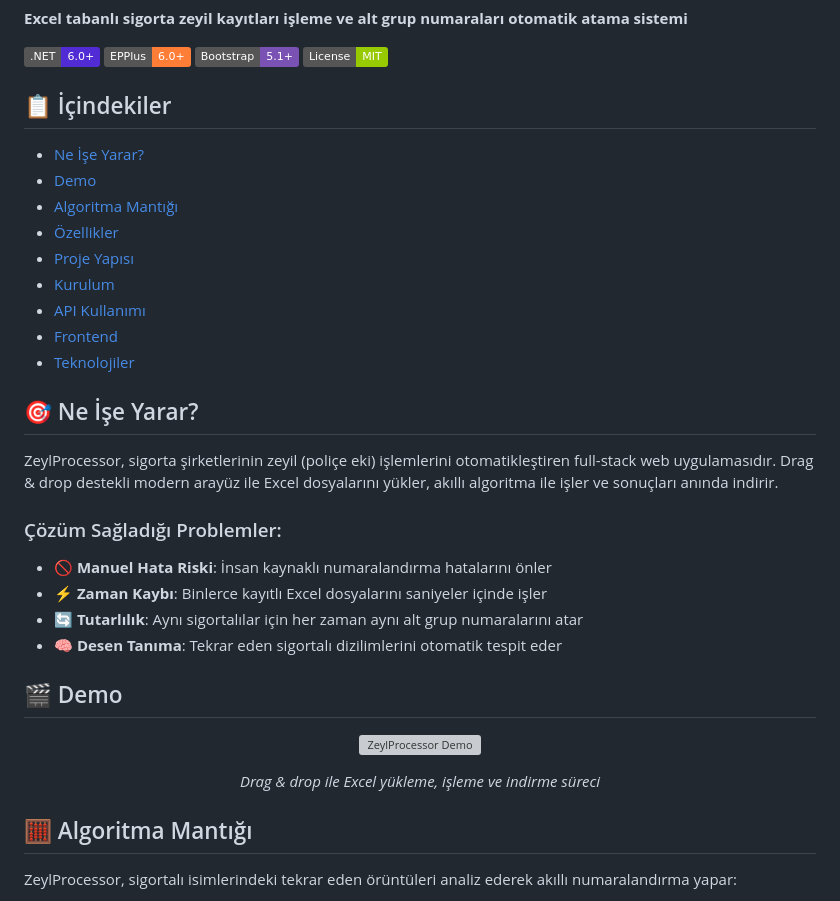
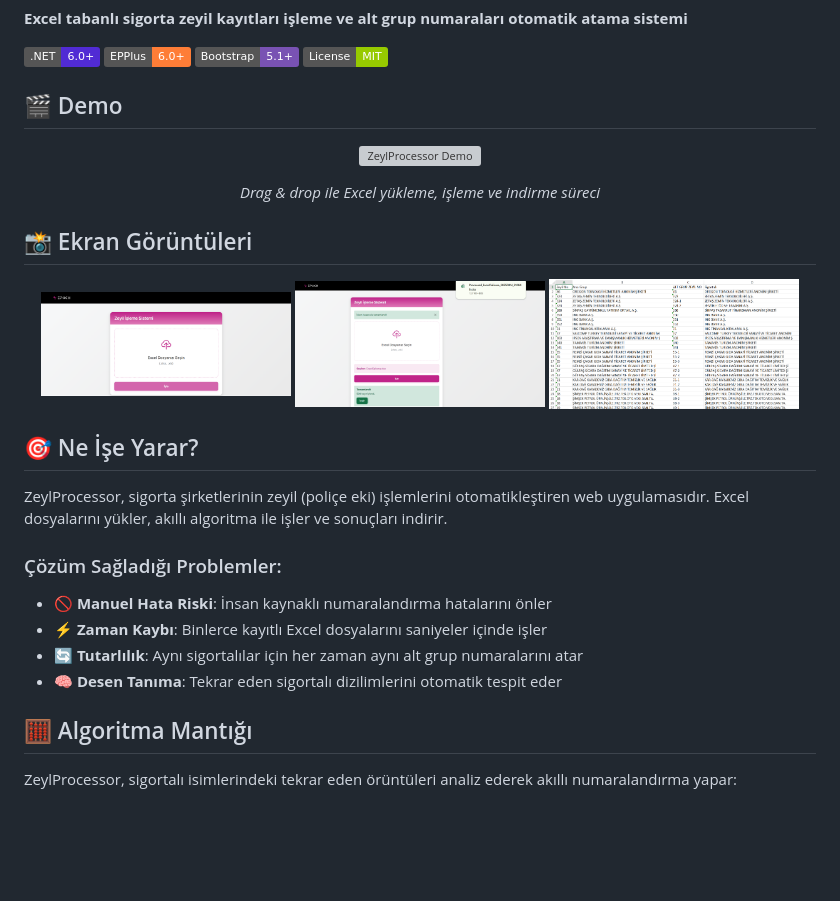
Before and after one commit to Mehmteren/ZeylProcessor, a Markdown page: README.md, the part around one of its changes. Rendered like a GitHub page; badges without logos; blank space fills up the shorter version; grey boxes are pictures that could not be loaded.

```diff
--- a/README.md
+++ b/README.md
@@ -7,34 +7,31 @@
 [![Bootstrap](https://img.shields.io/badge/Bootstrap-5.1+-7952B3)](https://getbootstrap.com/)
 [![License](https://img.shields.io/badge/License-MIT-green.svg)](LICENSE)
 
-## 📋 İçindekiler
-- [Ne İşe Yarar?](#ne-işe-yarar)
-- [Demo](#demo)
-- [Algoritma Mantığı](#algoritma-mantığı)
-- [Özellikler](#özellikler)
-- [Proje Yapısı](#proje-yapısı)
-- [Kurulum](#kurulum)
-- [API Kullanımı](#api-kullanımı)
-- [Frontend](#frontend)
-- [Teknolojiler](#teknolojiler)
+## 🎬 Demo
+
+<p align="center">
+  <img src="gif/gifvid1.gif" alt="ZeylProcessor Demo" width="800" style="border-radius: 10px; box-shadow: 0 4px 20px rgba(0,0,0,0.1);">
+</p>
+
+<p align="center"><em>Drag & drop ile Excel yükleme, işleme ve indirme süreci</em></p>
+
+## 📸 Ekran Görüntüleri
+
+<p align="center">
+  <img src="gif/img11.png" alt="Ana Sayfa" width="250" style="margin: 10px; border-radius: 8px;">
+  <img src="gif/img22.png" alt="Dosya Yükleme" width="250" style="margin: 10px; border-radius: 8px;">
+  <img src="gif/img33.png" alt="Sonuç Ekranı" width="250" style="margin: 10px; border-radius: 8px;">
+</p>
 
 ## 🎯 Ne İşe Yarar?
 
-ZeylProcessor, sigorta şirketlerinin zeyil (poliçe eki) işlemlerini otomatikleştiren full-stack web uygulamasıdır. Drag & drop destekli modern arayüz ile Excel dosyalarını yükler, akıllı algoritma ile işler ve sonuçları anında indirir.
+ZeylProcessor, sigorta şirketlerinin zeyil (poliçe eki) işlemlerini otomatikleştiren web uygulamasıdır. Excel dosyalarını yükler, akıllı algoritma ile işler ve sonuçları indirir.
 
 ### Çözüm Sağladığı Problemler:
 - 🚫 **Manuel Hata Riski**: İnsan kaynaklı numaralandırma hatalarını önler
 - ⚡ **Zaman Kaybı**: Binlerce kayıtlı Excel dosyalarını saniyeler içinde işler
 - 🔄 **Tutarlılık**: Aynı sigortalılar için her zaman aynı alt grup numaralarını atar
 - 🧠 **Desen Tanıma**: Tekrar eden sigortalı dizilimlerini otomatik tespit eder
-
-## 🎬 Demo
-
-<p align="center">
-  <img src="gif/gifvid.gif" alt="ZeylProcessor Demo" width="800" style="border-radius: 10px; box-shadow: 0 4px 20px rgba(0,0,0,0.1);">
-</p>
-
-<p align="center"><em>Drag & drop ile Excel yükleme, işleme ve indirme süreci</em></p>
 
 ## 🧮 Algoritma Mantığı
 
```
Also changed, not shown: other parts of README.md (+0 -2 lines).
